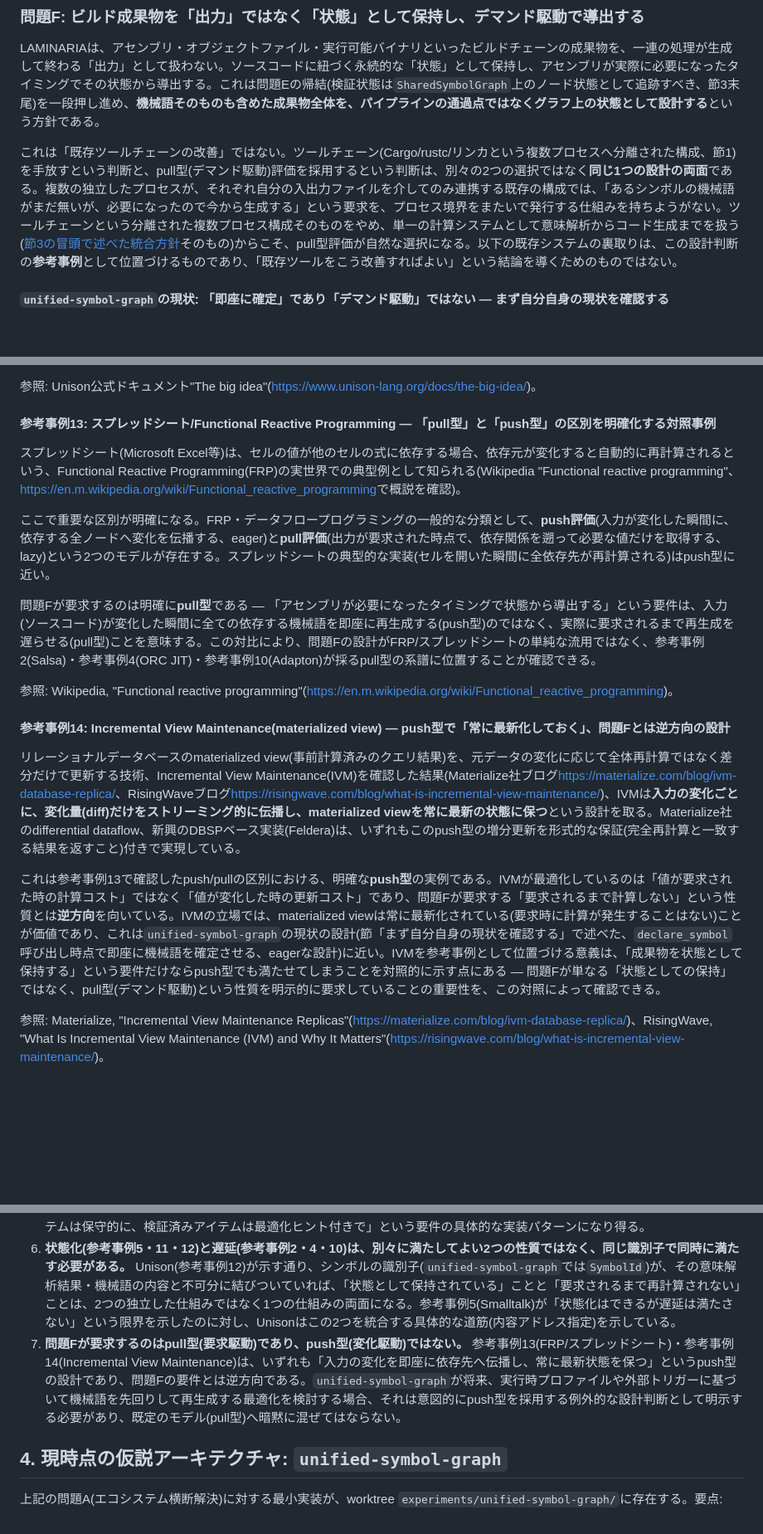
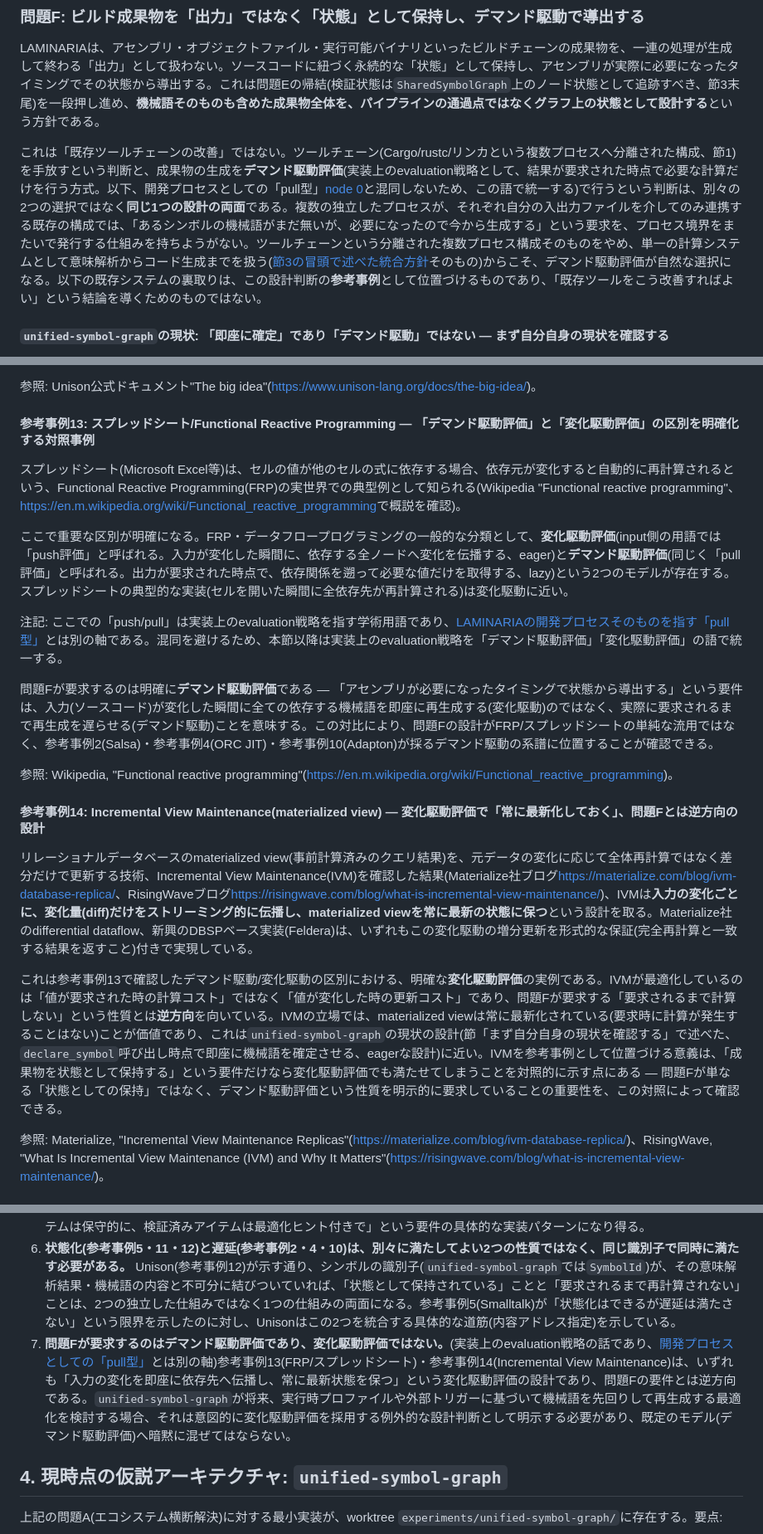
Before and after one commit to asopitech-labs/laminaria-rust-nim-toolchain, a Markdown page: docs/01-foundations/joint-symbol-schedule-layout-design_ja.md, 3 parts joined by grey strips. Shown at 83% size. Drawn GitHub-style; blank space fills up the shorter version.

Commit message:
docs(foundations): separate pull-type as LAMINARIA's development process from demand-driven evaluation as an implementation strategy
User correction: "laminariaでのpull型とは使う側から最適な設計と実装をするという
開発プロセスのパラダイムです。実装をpull型にすることに限定していません。ただし、
必要な時だけバイナリを生成する、という部分は実装がpull型でもいいと思います."

Problem F's writeup had used "pull型" as an evaluation-strategy term (pull
vs. push evaluation, demand-driven vs. change-driven) throughout -- correct
as far as that implementation detail goes, but it collapsed a much larger
claim (pull-type as LAMINARIA's own development process: design and
implementation derived by working backward from what the consuming side
actually needs, the same reconnaissance-from-final-artifact methodology
this whole session has followed) into a narrow implementation-strategy
label.

Renamed every evaluation-strategy use of push/pull in section 3 (the
document's opening reframing sentence, reference examples 13-14, and
requirement 7) to "デマンド駆動評価"/"変化駆動評価" (demand-driven/
change-driven evaluation), each cross-linking to the new section 0 to
prevent re-collapsing the two axes.

Added section 0, stating pull-type as the development-process paradigm this
whole document's own construction already follows: starting from the final
artifact (the executable binary, or a consumer's actual need) and working
backward, rather than pushing a pre-conceived abstraction downstream. Ties
this explicitly to concrete examples already in this session -- the "what
order are .o files really in" investigation (issue #59) that worked
backward from the linked binary to verify Cargo/lld's real behavior, and
section 3's own existing-tool verification being confirmation rather than
the source of LAMINARIA's conclusions. States the relationship precisely:
demand-driven evaluation is a consequence LAMINARIA arrives at by following
pull-type process, not the definition of pull-type itself -- dropping the
toolchain and choosing an implementation's evaluation strategy are both
downstream instances of the same pull-type process, not two separate or
contradictory choices.

Tests-Run: none (docs-only change, no cargo/nim test surface)

Co-Authored-By: Claude Sonnet 5 <noreply@anthropic.com>
Claude-Session: https://claude.ai/code/session_01FhMRdYXqiua8GcWabJ5AWL

```diff
--- a/docs/01-foundations/joint-symbol-schedule-layout-design_ja.md
+++ b/docs/01-foundations/joint-symbol-schedule-layout-design_ja.md
@@ -162,7 +177,7 @@ rustcはこの2段階目でクレート単位のゲートを持つが、LAMINARI
 
 LAMINARIAは、アセンブリ・オブジェクトファイル・実行可能バイナリといったビルドチェーンの成果物を、一連の処理が生成して終わる「出力」として扱わない。ソースコードに紐づく永続的な「状態」として保持し、アセンブリが実際に必要になったタイミングでその状態から導出する。これは問題Eの帰結(検証状態は`SharedSymbolGraph`上のノード状態として追跡すべき、節3末尾)を一段押し進め、**機械語そのものも含めた成果物全体を、パイプラインの通過点ではなくグラフ上の状態として設計する**という方針である。
 
-これは「既存ツールチェーンの改善」ではない。ツールチェーン(Cargo/rustc/リンカという複数プロセスへ分離された構成、節1)を手放すという判断と、pull型(デマンド駆動)評価を採用するという判断は、別々の2つの選択ではなく**同じ1つの設計の両面**である。複数の独立したプロセスが、それぞれ自分の入出力ファイルを介してのみ連携する既存の構成では、「あるシンボルの機械語がまだ無いが、必要になったので今から生成する」という要求を、プロセス境界をまたいで発行する仕組みを持ちようがない。ツールチェーンという分離された複数プロセス構成そのものをやめ、単一の計算システムとして意味解析からコード生成までを扱う([節3の冒頭で述べた統合方針](#3-laminariaが同時に解くべき問題)そのもの)からこそ、pull型評価が自然な選択になる。以下の既存システムの裏取りは、この設計判断の**参考事例**として位置づけるものであり、「既存ツールをこう改善すればよい」という結論を導くためのものではない。
+これは「既存ツールチェーンの改善」ではない。ツールチェーン(Cargo/rustc/リンカという複数プロセスへ分離された構成、節1)を手放すという判断と、成果物の生成を**デマンド駆動評価**(実装上のevaluation戦略として、結果が要求された時点で必要な計算だけを行う方式。以下、開発プロセスとしての「pull型」[node 0](#pull型--laminariaの開発プロセスそのもの)と混同しないため、この語で統一する)で行うという判断は、別々の2つの選択ではなく**同じ1つの設計の両面**である。複数の独立したプロセスが、それぞれ自分の入出力ファイルを介してのみ連携する既存の構成では、「あるシンボルの機械語がまだ無いが、必要になったので今から生成する」という要求を、プロセス境界をまたいで発行する仕組みを持ちようがない。ツールチェーンという分離された複数プロセス構成そのものをやめ、単一の計算システムとして意味解析からコード生成までを扱う([節3の冒頭で述べた統合方針](#3-laminariaが同時に解くべき問題)そのもの)からこそ、デマンド駆動評価が自然な選択になる。以下の既存システムの裏取りは、この設計判断の**参考事例**として位置づけるものであり、「既存ツールをこう改善すればよい」という結論を導くためのものではない。
 
 #### `unified-symbol-graph`の現状: 「即座に確定」であり「デマンド駆動」ではない — まず自分自身の現状を確認する
 
@@ -273,21 +288,23 @@ Unison公式ドキュメント"The big idea"(<https://www.unison-lang.org/docs/t
 
 参照: Unison公式ドキュメント"The big idea"(<https://www.unison-lang.org/docs/the-big-idea/>)。
 
-#### 参考事例13: スプレッドシート/Functional Reactive Programming — 「pull型」と「push型」の区別を明確化する対照事例
+#### 参考事例13: スプレッドシート/Functional Reactive Programming — 「デマンド駆動評価」と「変化駆動評価」の区別を明確化する対照事例
 
 スプレッドシート(Microsoft Excel等)は、セルの値が他のセルの式に依存する場合、依存元が変化すると自動的に再計算されるという、Functional Reactive Programming(FRP)の実世界での典型例として知られる(Wikipedia "Functional reactive programming"、<https://en.m.wikipedia.org/wiki/Functional_reactive_programming>で概説を確認)。
 
-ここで重要な区別が明確になる。FRP・データフロープログラミングの一般的な分類として、**push評価**(入力が変化した瞬間に、依存する全ノードへ変化を伝播する、eager)と**pull評価**(出力が要求された時点で、依存関係を遡って必要な値だけを取得する、lazy)という2つのモデルが存在する。スプレッドシートの典型的な実装(セルを開いた瞬間に全依存先が再計算される)はpush型に近い。
+ここで重要な区別が明確になる。FRP・データフロープログラミングの一般的な分類として、**変化駆動評価**(input側の用語では「push評価」と呼ばれる。入力が変化した瞬間に、依存する全ノードへ変化を伝播する、eager)と**デマンド駆動評価**(同じく「pull評価」と呼ばれる。出力が要求された時点で、依存関係を遡って必要な値だけを取得する、lazy)という2つのモデルが存在する。スプレッドシートの典型的な実装(セルを開いた瞬間に全依存先が再計算される)は変化駆動に近い。
 
-問題Fが要求するのは明確に**pull型**である — 「アセンブリが必要になったタイミングで状態から導出する」という要件は、入力(ソースコード)が変化した瞬間に全ての依存する機械語を即座に再生成する(push型)のではなく、実際に要求されるまで再生成を遅らせる(pull型)ことを意味する。この対比により、問題Fの設計がFRP/スプレッドシートの単純な流用ではなく、参考事例2(Salsa)・参考事例4(ORC JIT)・参考事例10(Adapton)が採るpull型の系譜に位置することが確認できる。
+注記: ここでの「push/pull」は実装上のevaluation戦略を指す学術用語であり、[LAMINARIAの開発プロセスそのものを指す「pull型」](#pull型--laminariaの開発プロセスそのもの)とは別の軸である。混同を避けるため、本節以降は実装上のevaluation戦略を「デマンド駆動評価」「変化駆動評価」の語で統一する。
+
+問題Fが要求するのは明確に**デマンド駆動評価**である — 「アセンブリが必要になったタイミングで状態から導出する」という要件は、入力(ソースコード)が変化した瞬間に全ての依存する機械語を即座に再生成する(変化駆動)のではなく、実際に要求されるまで再生成を遅らせる(デマンド駆動)ことを意味する。この対比により、問題Fの設計がFRP/スプレッドシートの単純な流用ではなく、参考事例2(Salsa)・参考事例4(ORC JIT)・参考事例10(Adapton)が採るデマンド駆動の系譜に位置することが確認できる。
 
 参照: Wikipedia, "Functional reactive programming"(<https://en.m.wikipedia.org/wiki/Functional_reactive_programming>)。
 
-#### 参考事例14: Incremental View Maintenance(materialized view) — push型で「常に最新化しておく」、問題Fとは逆方向の設計
+#### 参考事例14: Incremental View Maintenance(materialized view) — 変化駆動評価で「常に最新化しておく」、問題Fとは逆方向の設計
 
-リレーショナルデータベースのmaterialized view(事前計算済みのクエリ結果)を、元データの変化に応じて全体再計算ではなく差分だけで更新する技術、Incremental View Maintenance(IVM)を確認した結果(Materialize社ブログ<https://materialize.com/blog/ivm-database-replica/>、RisingWaveブログ<https://risingwave.com/blog/what-is-incremental-view-maintenance/>)、IVMは**入力の変化ごとに、変化量(diff)だけをストリーミング的に伝播し、materialized viewを常に最新の状態に保つ**という設計を取る。Materialize社のdifferential dataflow、新興のDBSPベース実装(Feldera)は、いずれもこのpush型の増分更新を形式的な保証(完全再計算と一致する結果を返すこと)付きで実現している。
+リレーショナルデータベースのmaterialized view(事前計算済みのクエリ結果)を、元データの変化に応じて全体再計算ではなく差分だけで更新する技術、Incremental View Maintenance(IVM)を確認した結果(Materialize社ブログ<https://materialize.com/blog/ivm-database-replica/>、RisingWaveブログ<https://risingwave.com/blog/what-is-incremental-view-maintenance/>)、IVMは**入力の変化ごとに、変化量(diff)だけをストリーミング的に伝播し、materialized viewを常に最新の状態に保つ**という設計を取る。Materialize社のdifferential dataflow、新興のDBSPベース実装(Feldera)は、いずれもこの変化駆動の増分更新を形式的な保証(完全再計算と一致する結果を返すこと)付きで実現している。
 
-これは参考事例13で確認したpush/pullの区別における、明確な**push型**の実例である。IVMが最適化しているのは「値が要求された時の計算コスト」ではなく「値が変化した時の更新コスト」であり、問題Fが要求する「要求されるまで計算しない」という性質とは**逆方向**を向いている。IVMの立場では、materialized viewは常に最新化されている(要求時に計算が発生することはない)ことが価値であり、これは`unified-symbol-graph`の現状の設計(節「まず自分自身の現状を確認する」で述べた、`declare_symbol`呼び出し時点で即座に機械語を確定させる、eagerな設計)に近い。IVMを参考事例として位置づける意義は、「成果物を状態として保持する」という要件だけならpush型でも満たせてしまうことを対照的に示す点にある — 問題Fが単なる「状態としての保持」ではなく、pull型(デマンド駆動)という性質を明示的に要求していることの重要性を、この対照によって確認できる。
+これは参考事例13で確認したデマンド駆動/変化駆動の区別における、明確な**変化駆動評価**の実例である。IVMが最適化しているのは「値が要求された時の計算コスト」ではなく「値が変化した時の更新コスト」であり、問題Fが要求する「要求されるまで計算しない」という性質とは**逆方向**を向いている。IVMの立場では、materialized viewは常に最新化されている(要求時に計算が発生することはない)ことが価値であり、これは`unified-symbol-graph`の現状の設計(節「まず自分自身の現状を確認する」で述べた、`declare_symbol`呼び出し時点で即座に機械語を確定させる、eagerな設計)に近い。IVMを参考事例として位置づける意義は、「成果物を状態として保持する」という要件だけなら変化駆動評価でも満たせてしまうことを対照的に示す点にある — 問題Fが単なる「状態としての保持」ではなく、デマンド駆動評価という性質を明示的に要求していることの重要性を、この対照によって確認できる。
 
 参照: Materialize, "Incremental View Maintenance Replicas"(<https://materialize.com/blog/ivm-database-replica/>)、RisingWave, "What Is Incremental View Maintenance (IVM) and Why It Matters"(<https://risingwave.com/blog/what-is-incremental-view-maintenance/>)。
 
@@ -301,7 +318,7 @@ Unison公式ドキュメント"The big idea"(<https://www.unison-lang.org/docs/t
 4. **`SharedSymbolGraph`の`AddressState`を、「未解決」「意味解析済みだが機械語は未生成」「機械語生成済み・状態として保持」という3値以上の設計へ拡張する必要がある。** 現状は後者2つを区別していない(`Committed`は常に機械語を伴う)。
 5. **検証済み(問題E)と未検証のシンボルが、異なる品質のコンパイル結果として同時に共存できる必要がある。** .NETのReadyToRun/Dynamic PGO(参考事例8)が示す「事前生成された保守的なコード」と「要求に応じて生成される最適化版」の共存モデル、Erlangのホットコードロード(参考事例6)が示す新旧バージョンの共存モデルは、問題Eが要求する「未検証アイテムは保守的に、検証済みアイテムは最適化ヒント付きで」という要件の具体的な実装パターンになり得る。
 6. **状態化(参考事例5・11・12)と遅延(参考事例2・4・10)は、別々に満たしてよい2つの性質ではなく、同じ識別子で同時に満たす必要がある。** Unison(参考事例12)が示す通り、シンボルの識別子(`unified-symbol-graph`では`SymbolId`)が、その意味解析結果・機械語の内容と不可分に結びついていれば、「状態として保持されている」ことと「要求されるまで再計算されない」ことは、2つの独立した仕組みではなく1つの仕組みの両面になる。参考事例5(Smalltalk)が「状態化はできるが遅延は満たさない」という限界を示したのに対し、Unisonはこの2つを統合する具体的な道筋(内容アドレス指定)を示している。
-7. **問題Fが要求するのはpull型(要求駆動)であり、push型(変化駆動)ではない。** 参考事例13(FRP/スプレッドシート)・参考事例14(Incremental View Maintenance)は、いずれも「入力の変化を即座に依存先へ伝播し、常に最新状態を保つ」というpush型の設計であり、問題Fの要件とは逆方向である。`unified-symbol-graph`が将来、実行時プロファイルや外部トリガーに基づいて機械語を先回りして再生成する最適化を検討する場合、それは意図的にpush型を採用する例外的な設計判断として明示する必要があり、既定のモデル(pull型)へ暗黙に混ぜてはならない。
+7. **問題Fが要求するのはデマンド駆動評価であり、変化駆動評価ではない。**(実装上のevaluation戦略の話であり、[開発プロセスとしての「pull型」](#pull型--laminariaの開発プロセスそのもの)とは別の軸)参考事例13(FRP/スプレッドシート)・参考事例14(Incremental View Maintenance)は、いずれも「入力の変化を即座に依存先へ伝播し、常に最新状態を保つ」という変化駆動評価の設計であり、問題Fの要件とは逆方向である。`unified-symbol-graph`が将来、実行時プロファイルや外部トリガーに基づいて機械語を先回りして再生成する最適化を検討する場合、それは意図的に変化駆動評価を採用する例外的な設計判断として明示する必要があり、既定のモデル(デマンド駆動評価)へ暗黙に混ぜてはならない。
 
 ## 4. 現時点の仮説アーキテクチャ: `unified-symbol-graph`
 
```
Also changed, not shown: other parts of docs/01-foundations/joint-symbol-schedule-layout-design_ja.md (+15 -0 lines).
